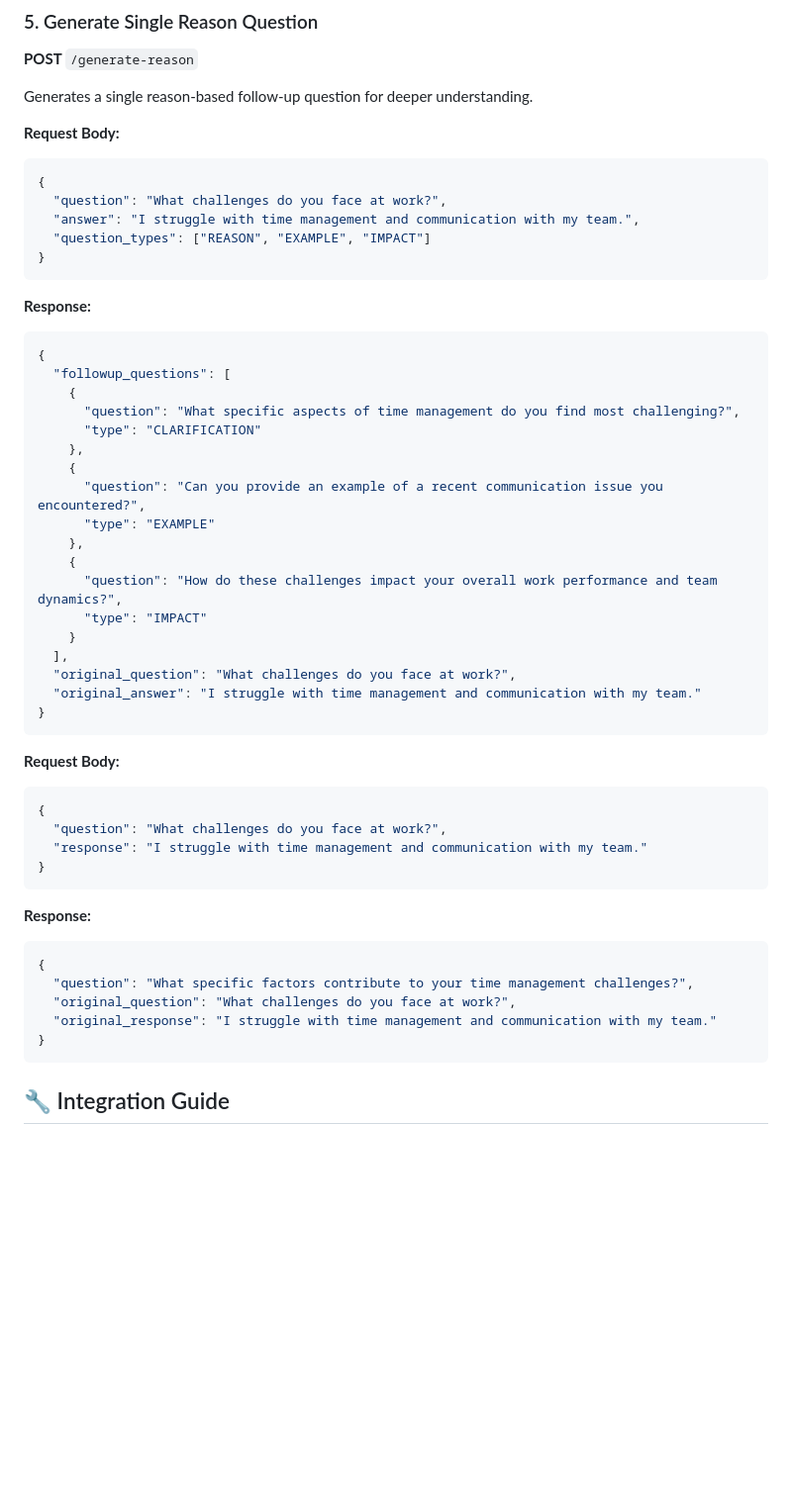
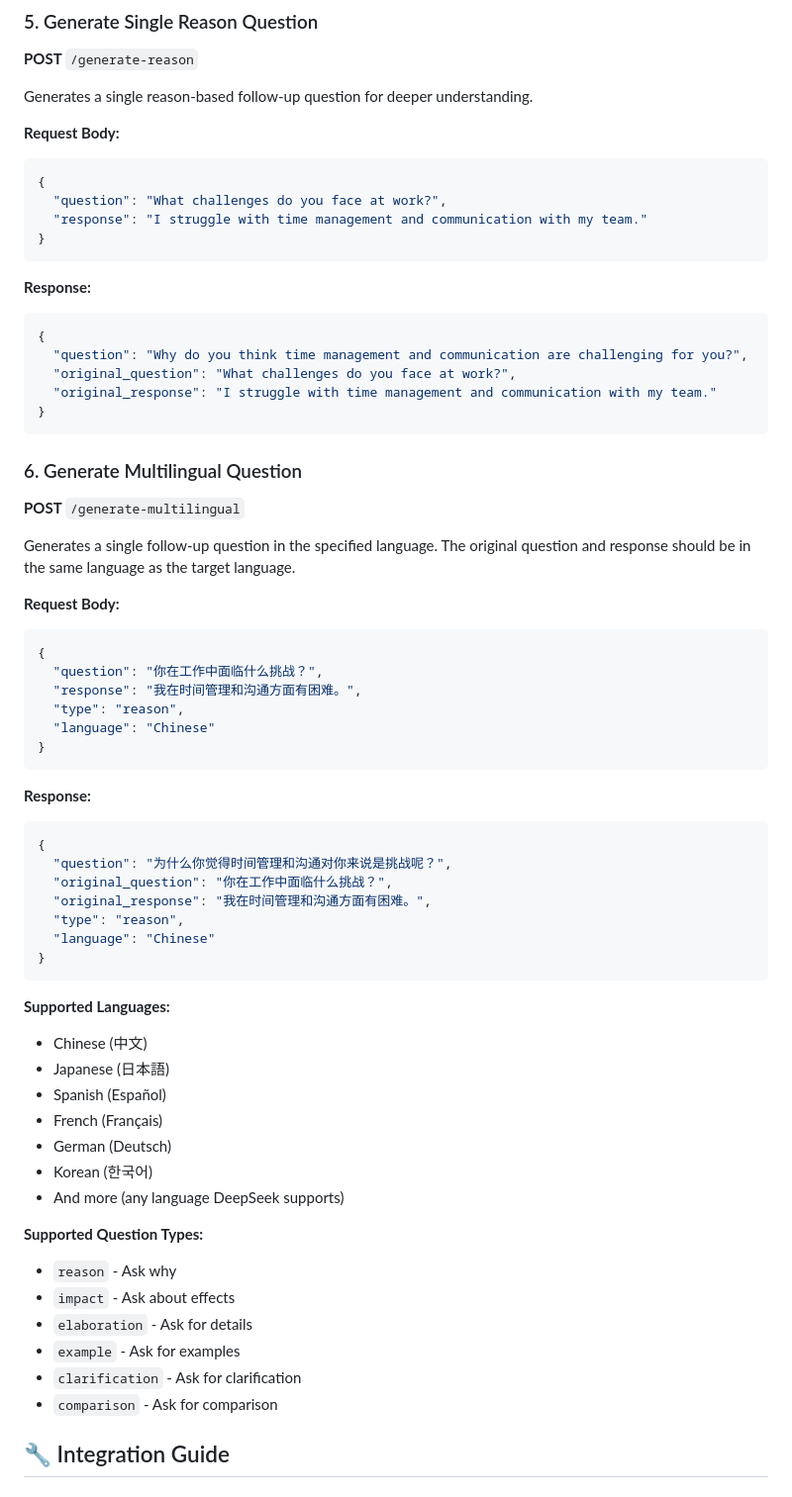
Before and after one commit to halderavik/followup_ques_AI, a Markdown page: API.md, the part around the change. Shown at 99% size. GitHub-like rendering; blank space fills up the shorter version.

Commit message:
Update multilingual API documentation and task tracking - API now handles same-language input correctly

````diff
--- a/API.md
+++ b/API.md
@@ -93,37 +93,6 @@ Generates a single reason-based follow-up question for deeper understanding.
 ```json
 {
   "question": "What challenges do you face at work?",
-  "answer": "I struggle with time management and communication with my team.",
-  "question_types": ["REASON", "EXAMPLE", "IMPACT"]
-}
-```
-
-**Response:**
-```json
-{
-  "followup_questions": [
-    {
-      "question": "What specific aspects of time management do you find most challenging?",
-      "type": "CLARIFICATION"
-    },
-    {
-      "question": "Can you provide an example of a recent communication issue you encountered?",
-      "type": "EXAMPLE"
-    },
-    {
-      "question": "How do these challenges impact your overall work performance and team dynamics?",
-      "type": "IMPACT"
-    }
-  ],
-  "original_question": "What challenges do you face at work?",
-  "original_answer": "I struggle with time management and communication with my team."
-}
-```
-
-**Request Body:**
-```json
-{
-  "question": "What challenges do you face at work?",
   "response": "I struggle with time management and communication with my team."
 }
 ```
@@ -131,11 +100,54 @@ Generates a single reason-based follow-up question for deeper understanding.
 **Response:**
 ```json
 {
-  "question": "What specific factors contribute to your time management challenges?",
+  "question": "Why do you think time management and communication are challenging for you?",
   "original_question": "What challenges do you face at work?",
   "original_response": "I struggle with time management and communication with my team."
 }
 ```
+
+### 6. Generate Multilingual Question
+**POST** `/generate-multilingual`
+
+Generates a single follow-up question in the specified language. The original question and response should be in the same language as the target language.
+
+**Request Body:**
+```json
+{
+  "question": "你在工作中面临什么挑战？",
+  "response": "我在时间管理和沟通方面有困难。",
+  "type": "reason",
+  "language": "Chinese"
+}
+```
+
+**Response:**
+```json
+{
+  "question": "为什么你觉得时间管理和沟通对你来说是挑战呢？",
+  "original_question": "你在工作中面临什么挑战？",
+  "original_response": "我在时间管理和沟通方面有困难。",
+  "type": "reason",
+  "language": "Chinese"
+}
+```
+
+**Supported Languages:**
+- Chinese (中文)
+- Japanese (日本語)
+- Spanish (Español)
+- French (Français)
+- German (Deutsch)
+- Korean (한국어)
+- And more (any language DeepSeek supports)
+
+**Supported Question Types:**
+- `reason` - Ask why
+- `impact` - Ask about effects
+- `elaboration` - Ask for details
+- `example` - Ask for examples
+- `clarification` - Ask for clarification
+- `comparison` - Ask for comparison
 
 ## 🔧 Integration Guide
 
````
Also changed, not shown: TASK.md (+24 -42 lines).
